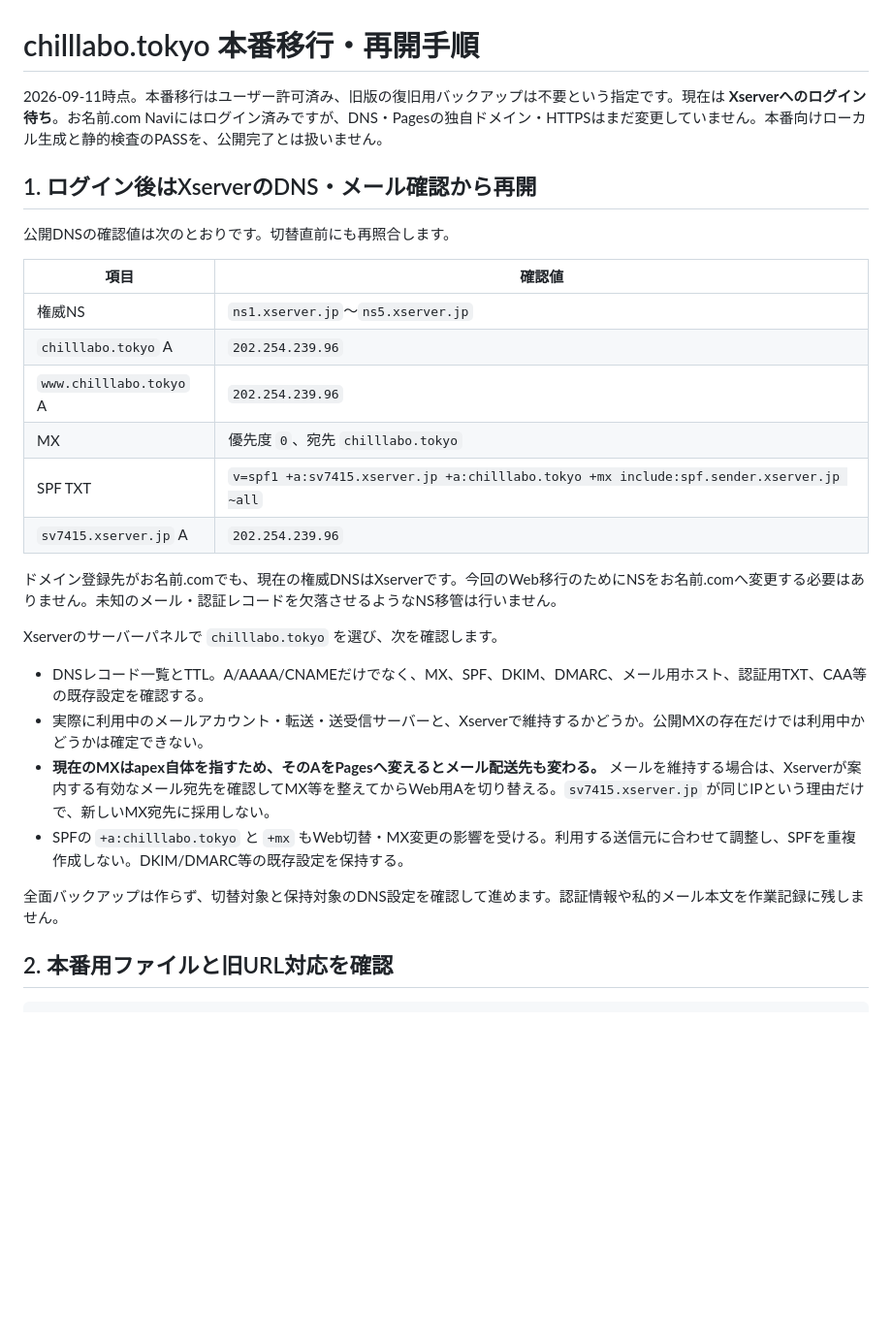
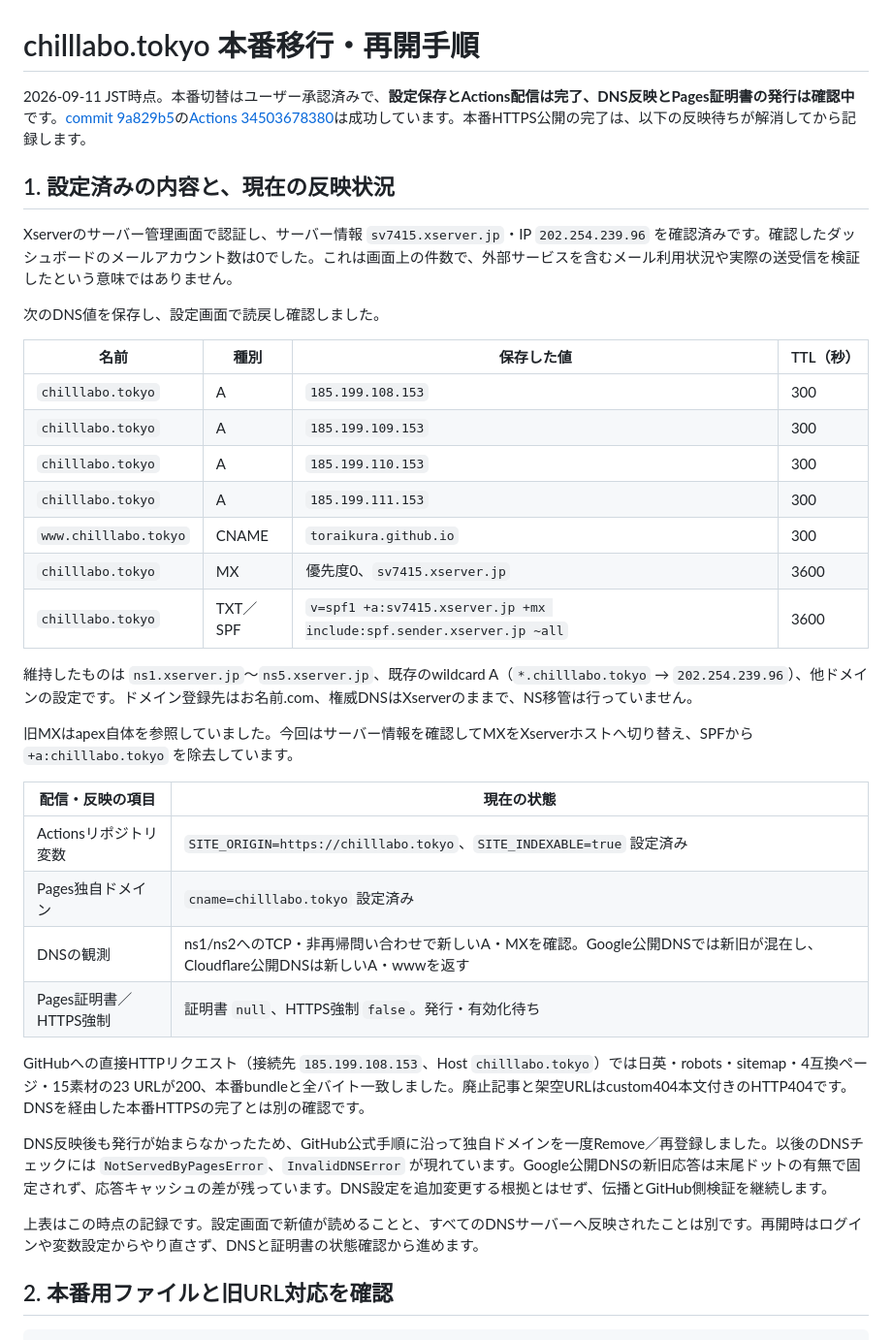
Before and after one commit to Toraikura/chill-labo-next, a Markdown page: GO_LIVE.md, the part around one of its changes. Shown at 97% size. Drawn GitHub-style; blank space fills up the shorter version.

```diff
--- a/GO_LIVE.md
+++ b/GO_LIVE.md
@@ -1,30 +1,39 @@
 # chilllabo.tokyo 本番移行・再開手順
 
-2026-09-11時点。本番移行はユーザー許可済み、旧版の復旧用バックアップは不要という指定です。現在は **Xserverへのログイン待ち**。お名前.com Naviにはログイン済みですが、DNS・Pagesの独自ドメイン・HTTPSはまだ変更していません。本番向けローカル生成と静的検査のPASSを、公開完了とは扱いません。
+2026-09-11 JST時点。本番切替はユーザー承認済みで、**設定保存とActions配信は完了、DNS反映とPages証明書の発行は確認中**です。[commit 9a829b5](https://github.com/Toraikura/chill-labo-next/commit/9a829b5)の[Actions 34503678380](https://github.com/Toraikura/chill-labo-next/actions/runs/34503678380)は成功しています。本番HTTPS公開の完了は、以下の反映待ちが解消してから記録します。
 
-## 1. ログイン後はXserverのDNS・メール確認から再開
+## 1. 設定済みの内容と、現在の反映状況
 
-公開DNSの確認値は次のとおりです。切替直前にも再照合します。
+Xserverのサーバー管理画面で認証し、サーバー情報 `sv7415.xserver.jp`・IP `202.254.239.96` を確認済みです。確認したダッシュボードのメールアカウント数は0でした。これは画面上の件数で、外部サービスを含むメール利用状況や実際の送受信を検証したという意味ではありません。
 
-| 項目 | 確認値 |
+次のDNS値を保存し、設定画面で読戻し確認しました。
+
+| 名前 | 種別 | 保存した値 | TTL（秒） |
+|---|---|---|---|
+| `chilllabo.tokyo` | A | `185.199.108.153` | 300 |
+| `chilllabo.tokyo` | A | `185.199.109.153` | 300 |
+| `chilllabo.tokyo` | A | `185.199.110.153` | 300 |
+| `chilllabo.tokyo` | A | `185.199.111.153` | 300 |
+| `www.chilllabo.tokyo` | CNAME | `toraikura.github.io` | 300 |
+| `chilllabo.tokyo` | MX | 優先度0、`sv7415.xserver.jp` | 3600 |
+| `chilllabo.tokyo` | TXT／SPF | `v=spf1 +a:sv7415.xserver.jp +mx include:spf.sender.xserver.jp ~all` | 3600 |
+
+維持したものは `ns1.xserver.jp`〜`ns5.xserver.jp`、既存のwildcard A（`*.chilllabo.tokyo` → `202.254.239.96`）、他ドメインの設定です。ドメイン登録先はお名前.com、権威DNSはXserverのままで、NS移管は行っていません。
+
+旧MXはapex自体を参照していました。今回はサーバー情報を確認してMXをXserverホストへ切り替え、SPFから `+a:chilllabo.tokyo` を除去しています。
+
+| 配信・反映の項目 | 現在の状態 |
 |---|---|
-| 権威NS | `ns1.xserver.jp`〜`ns5.xserver.jp` |
-| `chilllabo.tokyo` A | `202.254.239.96` |
-| `www.chilllabo.tokyo` A | `202.254.239.96` |
-| MX | 優先度 `0`、宛先 `chilllabo.tokyo` |
-| SPF TXT | `v=spf1 +a:sv7415.xserver.jp +a:chilllabo.tokyo +mx include:spf.sender.xserver.jp ~all` |
-| `sv7415.xserver.jp` A | `202.254.239.96` |
+| Actionsリポジトリ変数 | `SITE_ORIGIN=https://chilllabo.tokyo`、`SITE_INDEXABLE=true` 設定済み |
+| Pages独自ドメイン | `cname=chilllabo.tokyo` 設定済み |
+| DNSの観測 | ns1/ns2へのTCP・非再帰問い合わせで新しいA・MXを確認。Google公開DNSでは新旧が混在し、Cloudflare公開DNSは新しいA・wwwを返す |
+| Pages証明書／HTTPS強制 | 証明書 `null`、HTTPS強制 `false`。発行・有効化待ち |
 
-ドメイン登録先がお名前.comでも、現在の権威DNSはXserverです。今回のWeb移行のためにNSをお名前.comへ変更する必要はありません。未知のメール・認証レコードを欠落させるようなNS移管は行いません。
+GitHubへの直接HTTPリクエスト（接続先 `185.199.108.153`、Host `chilllabo.tokyo`）では日英・robots・sitemap・4互換ページ・15素材の23 URLが200、本番bundleと全バイト一致しました。廃止記事と架空URLはcustom404本文付きのHTTP404です。DNSを経由した本番HTTPSの完了とは別の確認です。
 
-Xserverのサーバーパネルで `chilllabo.tokyo` を選び、次を確認します。
+DNS反映後も発行が始まらなかったため、GitHub公式手順に沿って独自ドメインを一度Remove／再登録しました。以後のDNSチェックには `NotServedByPagesError`、`InvalidDNSError` が現れています。Google公開DNSの新旧応答は末尾ドットの有無で固定されず、応答キャッシュの差が残っています。DNS設定を追加変更する根拠とはせず、伝播とGitHub側検証を継続します。
 
-- DNSレコード一覧とTTL。A/AAAA/CNAMEだけでなく、MX、SPF、DKIM、DMARC、メール用ホスト、認証用TXT、CAA等の既存設定を確認する。
-- 実際に利用中のメールアカウント・転送・送受信サーバーと、Xserverで維持するかどうか。公開MXの存在だけでは利用中かどうかは確定できない。
-- **現在のMXはapex自体を指すため、そのAをPagesへ変えるとメール配送先も変わる。** メールを維持する場合は、Xserverが案内する有効なメール宛先を確認してMX等を整えてからWeb用Aを切り替える。`sv7415.xserver.jp` が同じIPという理由だけで、新しいMX宛先に採用しない。
-- SPFの `+a:chilllabo.tokyo` と `+mx` もWeb切替・MX変更の影響を受ける。利用する送信元に合わせて調整し、SPFを重複作成しない。DKIM/DMARC等の既存設定を保持する。
-
-全面バックアップは作らず、切替対象と保持対象のDNS設定を確認して進めます。認証情報や私的メール本文を作業記録に残しません。
+上表はこの時点の記録です。設定画面で新値が読めることと、すべてのDNSサーバーへ反映されたことは別です。再開時はログインや変数設定からやり直さず、DNSと証明書の状態確認から進めます。
 
 ## 2. 本番用ファイルと旧URL対応を確認
 
```
Also changed, not shown: other parts of GO_LIVE.md (+8 -9 lines), README.md (+11 -7 lines).
